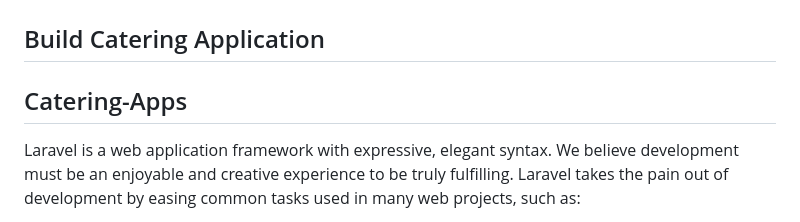
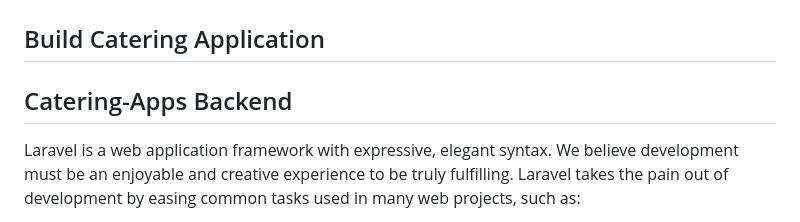
Before and after one commit to robbytrujillo/catering, a Markdown page: README.md, the part around the change. Drawn GitHub-style.

```diff
--- a/README.md
+++ b/README.md
@@ -11,7 +11,7 @@
 
 ## Build Catering Application
 
-<h2>Catering-Apps</h2>
+<h2>Catering-Apps Backend</h2>
 
 Laravel is a web application framework with expressive, elegant syntax. We believe development must be an enjoyable and creative experience to be truly fulfilling. Laravel takes the pain out of development by easing common tasks used in many web projects, such as:
 
```
